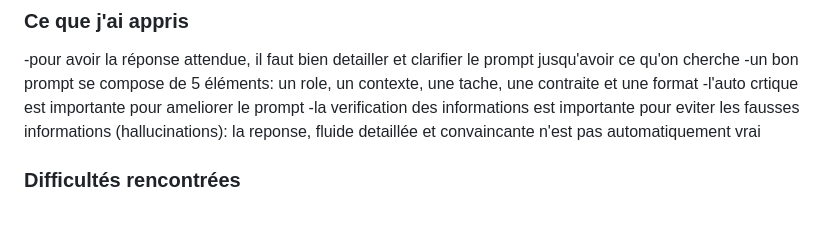
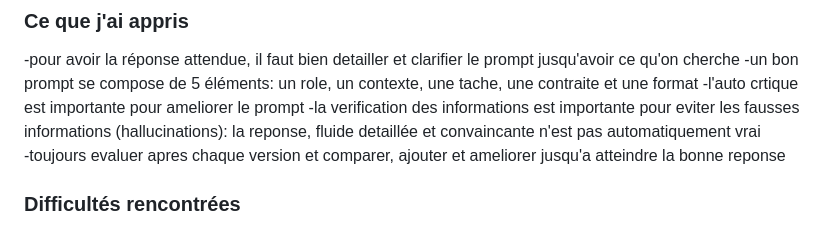
Before and after one commit to syrine-1/journal-veille-techno-syrine-sellami, a Markdown page: README.md, the part around the change. GitHub-like rendering.

Commit message:
Add evaluation step for prompt improvement
Added a point about evaluating and improving prompts after each version.

```diff
--- a/README.md
+++ b/README.md
@@ -45,6 +45,7 @@ le resultat etait idéale et totalement ce que je cherche
 -un bon prompt se compose de 5 éléments: un role, un contexte, une tache, une contraite et une format
 -l'auto crtique est importante pour ameliorer le prompt
 -la verification des informations est importante pour eviter les fausses informations (hallucinations): la reponse, fluide detaillée et convaincante n'est pas automatiquement vrai
+-toujours evaluer apres chaque version et comparer, ajouter et ameliorer jusqu'a atteindre la bonne reponse
 
 ### Difficultés rencontrées
 -la formulation parfaite du prompt necessite du temps c'est pourquoi la réponse du ia n'etait pas parfait mais plutot proche de ce qu'on souhaite achever
```
